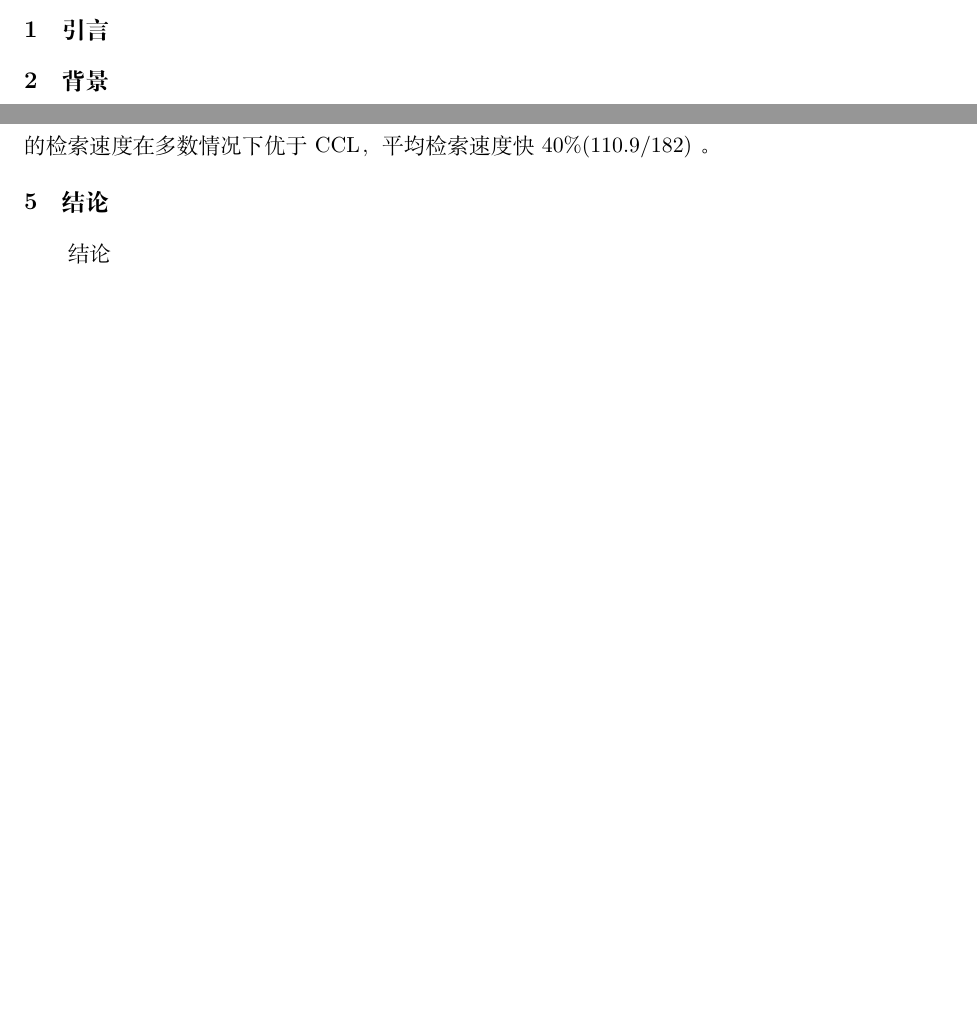
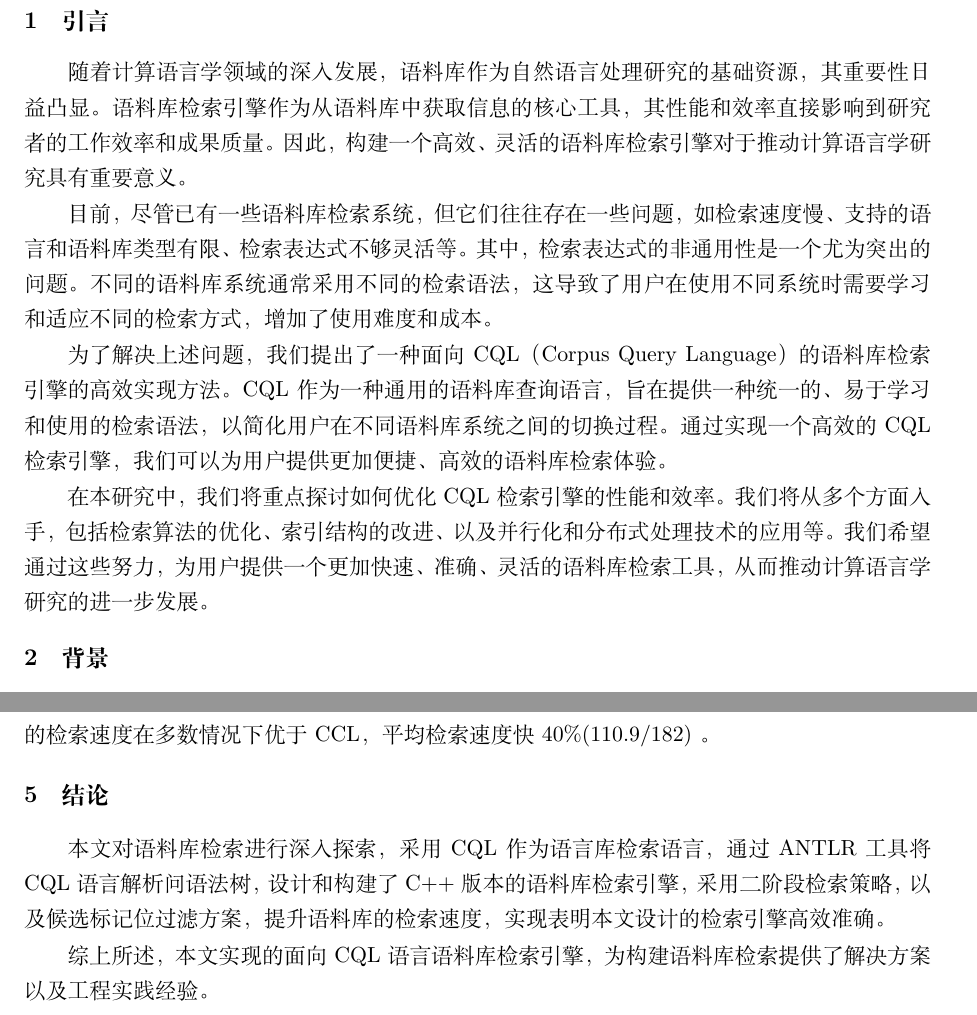
Before and after one commit to paineliu/anydoc, a LaTeX paper (doc/ccl2024/ccl2024-zh.tex): two parts of pages 1 and 7 of 8 before the commit and two parts of pages 2 and 8 of 9 after it, joined at a grey line, cut so that both start at the same text, the shorter picture padded with empty space. Compiled offline with XeLaTeX.

Commit message:
add abstract

```diff
--- a/doc/ccl2024/ccl2024-zh.tex
+++ b/doc/ccl2024/ccl2024-zh.tex
@@ -62,3 +66,10 @@
+随着计算语言学领域的深入发展，语料库作为自然语言处理研究的基础资源，其重要性日益凸显。语料库检索引擎作为从语料库中获取信息的核心工具，其性能和效率直接影响到研究者的工作效率和成果质量。因此，构建一个高效、灵活的语料库检索引擎对于推动计算语言学研究具有重要意义。
+
+目前，尽管已有一些语料库检索系统，但它们往往存在一些问题，如检索速度慢、支持的语言和语料库类型有限、检索表达式不够灵活等。其中，检索表达式的非通用性是一个尤为突出的问题。不同的语料库系统通常采用不同的检索语法，这导致了用户在使用不同系统时需要学习和适应不同的检索方式，增加了使用难度和成本。
+
+为了解决上述问题，我们提出了一种面向CQL（Corpus Query Language）的语料库检索引擎的高效实现方法。CQL作为一种通用的语料库查询语言，旨在提供一种统一的、易于学习和使用的检索语法，以简化用户在不同语料库系统之间的切换过程。通过实现一个高效的CQL检索引擎，我们可以为用户提供更加便捷、高效的语料库检索体验。
+
+在本研究中，我们将重点探讨如何优化CQL检索引擎的性能和效率。我们将从多个方面入手，包括检索算法的优化、索引结构的改进、以及并行化和分布式处理技术的应用等。我们希望通过这些努力，为用户提供一个更加快速、准确、灵活的语料库检索工具，从而推动计算语言学研究的进一步发展。
 
 %
 % The following footnote without marker is needed for the camera-ready
@@ -273,7 +284,9 @@ CCL的表达式，更为简洁，例如：查找同时含有“能力”和“
 
 \section{结论}
 
-结论
+本文对语料库检索进行深入探索，采用CQL作为语言库检索语言，通过ANTLR工具将CQL语言解析问语法树，设计和构建了C++版本的语料库检索引擎，采用二阶段检索策略，以及候选标记位过滤方案，提升语料库的检索速度，实现表明本文设计的检索引擎高效准确。
+
+综上所述，本文实现的面向CQL语言语料库检索引擎，为构建语料库检索提供了解决方案以及工程实践经验。
 
 
 % include your own bib file like this:
```
Also changed, not shown: doc/ccl2024/ccl2024-zh.pdf, doc/ccl2024/ccl2024-zh.tex (12 more changed lines), 1 other file.
